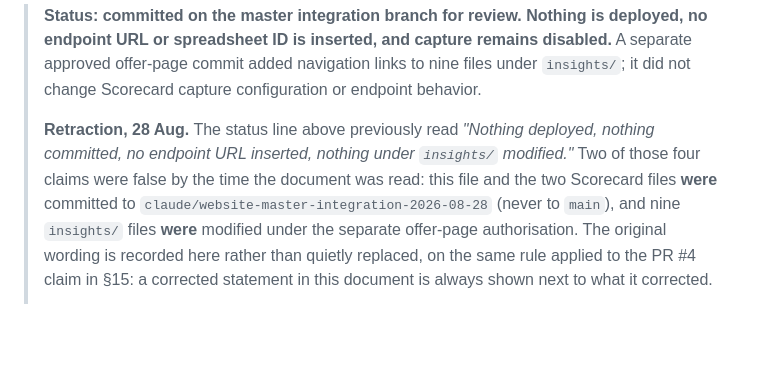
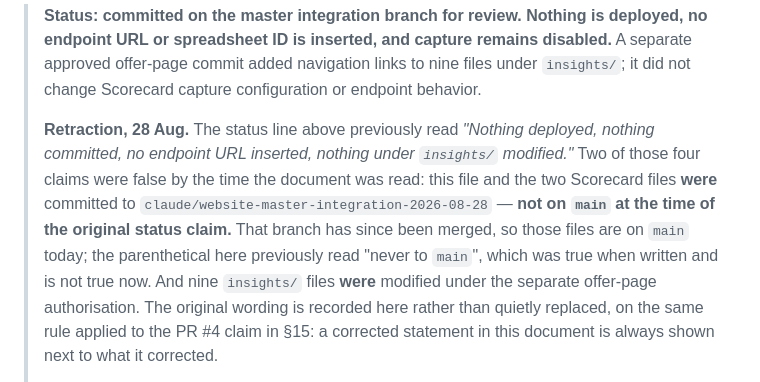
Before and after one commit to Sklarzcreative/Sklarzcreative-website, a Markdown page: docs/16-scorecard-endpoint-hardening.md, the part around the change. Rendered like a GitHub page; blank space fills up the shorter version.

Commit message:
docs: time-anchor the retraction note's claim about main
The retraction note said the Scorecard files were committed to the integration
branch "never to main". That was accurate when written, but the branch has since
been merged and those files are on main now, so the phrasing had become false.

Reworded to name the point in time it describes -- not on main at the time of
the original status claim -- and to state plainly that the files reached main
later. The superseded parenthetical is quoted rather than deleted, on the same
rule the note itself sets out.

Docs only. One file, no code, test or configuration change.

Co-Authored-By: Claude Opus 5 <noreply@anthropic.com>
Claude-Session: https://claude.ai/code/session_01AuPGgcsR9cHZz99vv1zMfo

```diff
--- a/docs/16-scorecard-endpoint-hardening.md
+++ b/docs/16-scorecard-endpoint-hardening.md
@@ -10,7 +10,10 @@
 > deployed, nothing committed, no endpoint URL inserted, nothing under
 > `insights/` modified."* Two of those four claims were false by the time the
 > document was read: this file and the two Scorecard files **were** committed to
-> `claude/website-master-integration-2026-08-28` (never to `main`), and nine
+> `claude/website-master-integration-2026-08-28` — **not on `main` at the time of
+> the original status claim.** That branch has since been merged, so those files
+> are on `main` today; the parenthetical here previously read "never to `main`",
+> which was true when written and is not true now. And nine
 > `insights/` files **were** modified under the separate offer-page
 > authorisation. The original wording is recorded here rather than quietly
 > replaced, on the same rule applied to the PR #4 claim in §15: a corrected
```
